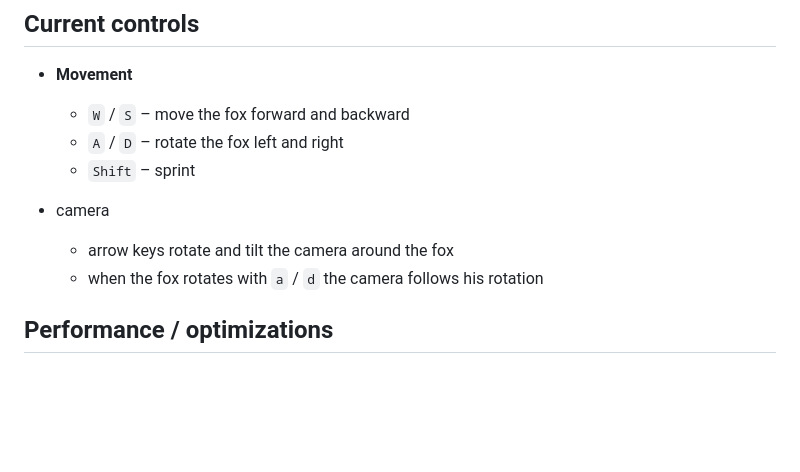
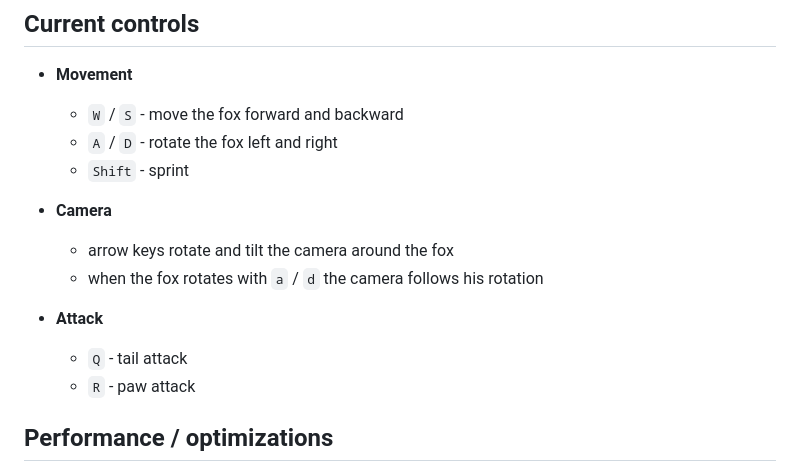
Before and after one commit to AnaSantos05/ICG-Vivarium, a Markdown page: README.md, the part around the change. Rendered like a GitHub page; blank space fills up the shorter version.

```diff
--- a/README.md
+++ b/README.md
@@ -117,13 +117,17 @@ Then open the URL shown in the terminal (usually `http://localhost:5173`).
 ## Current controls
 
 - **Movement**
-  - `W` / `S` – move the fox forward and backward
-  - `A` / `D` – rotate the fox left and right
-  - `Shift` – sprint
+  - `W` / `S` - move the fox forward and backward
+  - `A` / `D` - rotate the fox left and right
+  - `Shift` - sprint
 
-- camera
+- **Camera**
   - arrow keys rotate and tilt the camera around the fox
   - when the fox rotates with `a` / `d` the camera follows his rotation
+
+- **Attack**
+  - `Q` - tail attack
+  - `R` - paw attack
 
 ## Performance / optimizations
 
```
